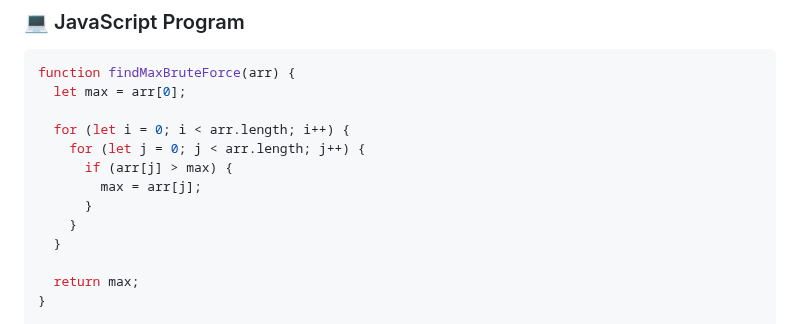
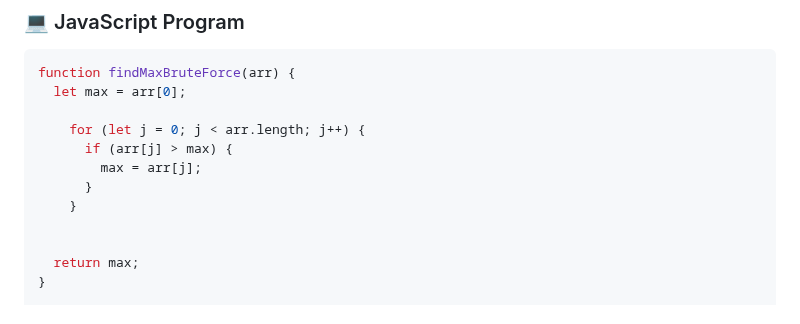
Before and after one commit to theakhilsarkar/Web-Material, a Markdown page: DSA/01_Brute Force Algorithm.md, the part around the change. Rendered like a GitHub page.

```diff
--- a/DSA/01_Brute Force Algorithm.md
+++ b/DSA/01_Brute Force Algorithm.md
@@ -79,13 +79,12 @@ Compare every element with every other element.
 function findMaxBruteForce(arr) {
   let max = arr[0];
 
-  for (let i = 0; i < arr.length; i++) {
     for (let j = 0; j < arr.length; j++) {
       if (arr[j] > max) {
         max = arr[j];
       }
     }
-  }
+
 
   return max;
 }
```
